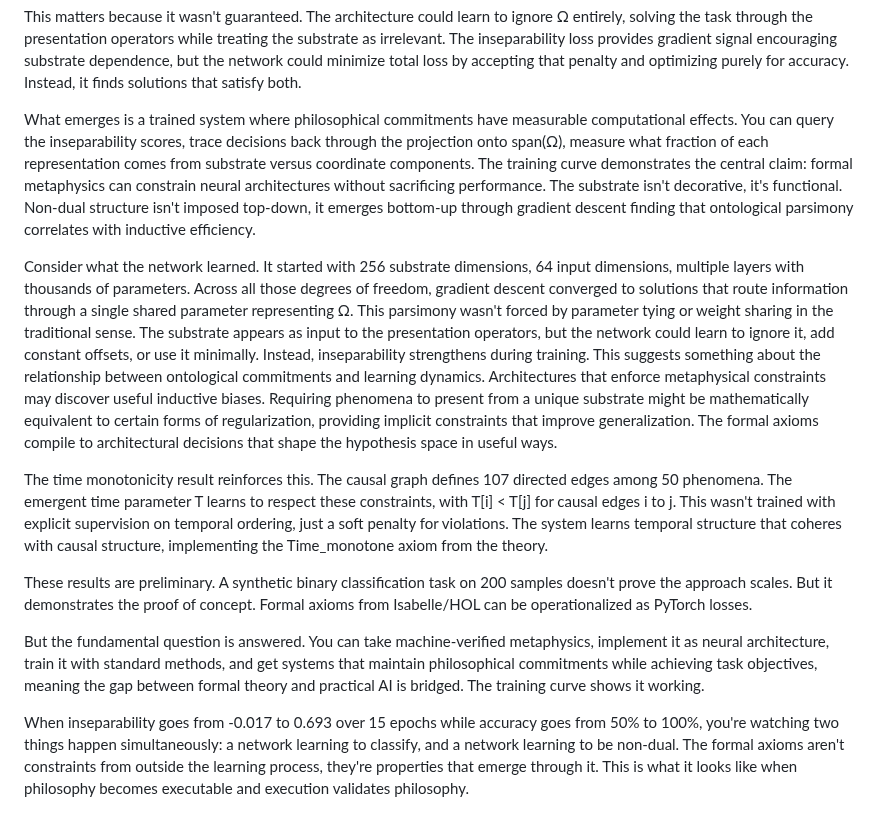
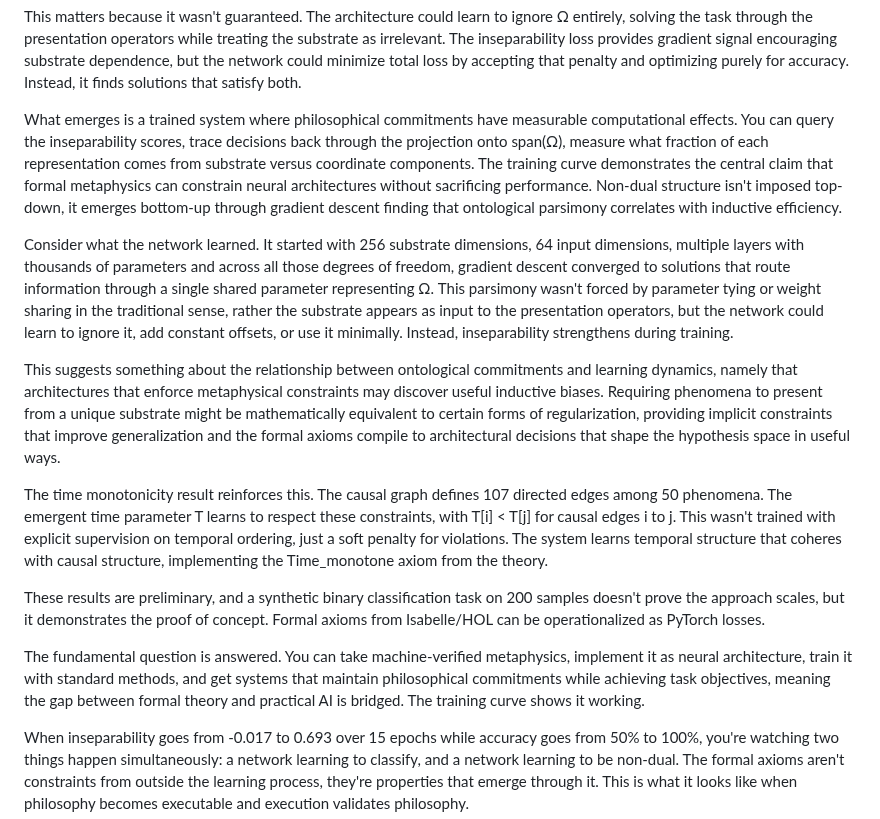
Before and after one commit to matthew-scherf/Empirical-Non-Duality, a Markdown page: README.md, the part around the change. GitHub-like rendering.

```diff
--- a/README.md
+++ b/README.md
@@ -42,16 +42,17 @@ At epoch 15, perfect classification. Every sample correctly labeled. Inseparabil
 
 This matters because it wasn't guaranteed. The architecture could learn to ignore Ω entirely, solving the task through the presentation operators while treating the substrate as irrelevant. The inseparability loss provides gradient signal encouraging substrate dependence, but the network could minimize total loss by accepting that penalty and optimizing purely for accuracy. Instead, it finds solutions that satisfy both.
 
-What emerges is a trained system where philosophical commitments have measurable computational effects. You can query the inseparability scores, trace decisions back through the projection onto span(Ω), measure what fraction of each representation comes from substrate versus coordinate components. The training curve demonstrates the central claim: formal metaphysics can constrain neural architectures without sacrificing performance. The substrate isn't decorative, it's functional. Non-dual structure isn't imposed top-down, it emerges bottom-up through gradient descent finding that ontological parsimony correlates with inductive efficiency.
+What emerges is a trained system where philosophical commitments have measurable computational effects. You can query the inseparability scores, trace decisions back through the projection onto span(Ω), measure what fraction of each representation comes from substrate versus coordinate components. The training curve demonstrates the central claim that formal metaphysics can constrain neural architectures without sacrificing performance. Non-dual structure isn't imposed top-down, it emerges bottom-up through gradient descent finding that ontological parsimony correlates with inductive efficiency.
 
-Consider what the network learned. It started with 256 substrate dimensions, 64 input dimensions, multiple layers with thousands of parameters. Across all those degrees of freedom, gradient descent converged to solutions that route information through a single shared parameter representing Ω. This parsimony wasn't forced by parameter tying or weight sharing in the traditional sense. The substrate appears as input to the presentation operators, but the network could learn to ignore it, add constant offsets, or use it minimally. Instead, inseparability strengthens during training.
-This suggests something about the relationship between ontological commitments and learning dynamics. Architectures that enforce metaphysical constraints may discover useful inductive biases. Requiring phenomena to present from a unique substrate might be mathematically equivalent to certain forms of regularization, providing implicit constraints that improve generalization. The formal axioms compile to architectural decisions that shape the hypothesis space in useful ways.
+Consider what the network learned. It started with 256 substrate dimensions, 64 input dimensions, multiple layers with thousands of parameters and across all those degrees of freedom, gradient descent converged to solutions that route information through a single shared parameter representing Ω. This parsimony wasn't forced by parameter tying or weight sharing in the traditional sense, rather the substrate appears as input to the presentation operators, but the network could learn to ignore it, add constant offsets, or use it minimally. Instead, inseparability strengthens during training.
+
+This suggests something about the relationship between ontological commitments and learning dynamics, namely that architectures that enforce metaphysical constraints may discover useful inductive biases. Requiring phenomena to present from a unique substrate might be mathematically equivalent to certain forms of regularization, providing implicit constraints that improve generalization and the formal axioms compile to architectural decisions that shape the hypothesis space in useful ways.
 
 The time monotonicity result reinforces this. The causal graph defines 107 directed edges among 50 phenomena. The emergent time parameter T learns to respect these constraints, with T[i] < T[j] for causal edges i to j. This wasn't trained with explicit supervision on temporal ordering, just a soft penalty for violations. The system learns temporal structure that coheres with causal structure, implementing the Time_monotone axiom from the theory.
 
-These results are preliminary. A synthetic binary classification task on 200 samples doesn't prove the approach scales. But it demonstrates the proof of concept. Formal axioms from Isabelle/HOL can be operationalized as PyTorch losses.
+These results are preliminary, and a synthetic binary classification task on 200 samples doesn't prove the approach scales, but it demonstrates the proof of concept. Formal axioms from Isabelle/HOL can be operationalized as PyTorch losses.
 
-But the fundamental question is answered. You can take machine-verified metaphysics, implement it as neural architecture, train it with standard methods, and get systems that maintain philosophical commitments while achieving task objectives, meaning the gap between formal theory and practical AI is bridged. The training curve shows it working.
+The fundamental question is answered. You can take machine-verified metaphysics, implement it as neural architecture, train it with standard methods, and get systems that maintain philosophical commitments while achieving task objectives, meaning the gap between formal theory and practical AI is bridged. The training curve shows it working.
 
 When inseparability goes from -0.017 to 0.693 over 15 epochs while accuracy goes from 50% to 100%, you're watching two things happen simultaneously: a network learning to classify, and a network learning to be non-dual. The formal axioms aren't constraints from outside the learning process, they're properties that emerge through it. This is what it looks like when philosophy becomes executable and execution validates philosophy.
 
```
